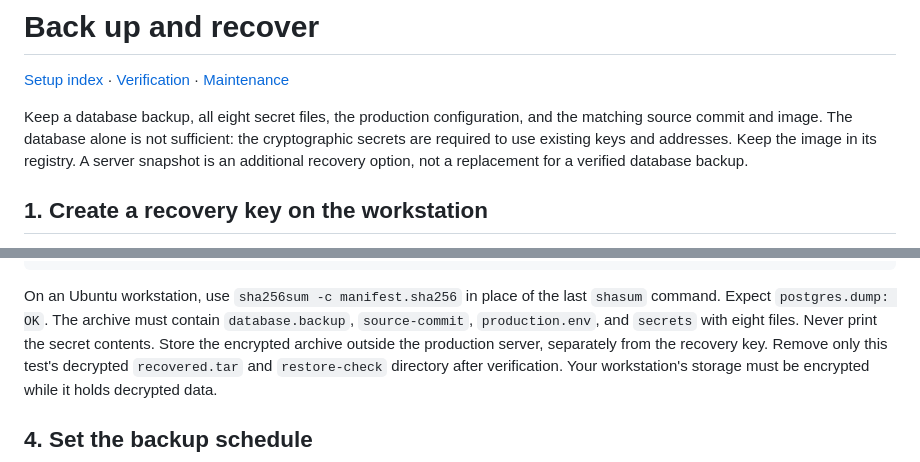
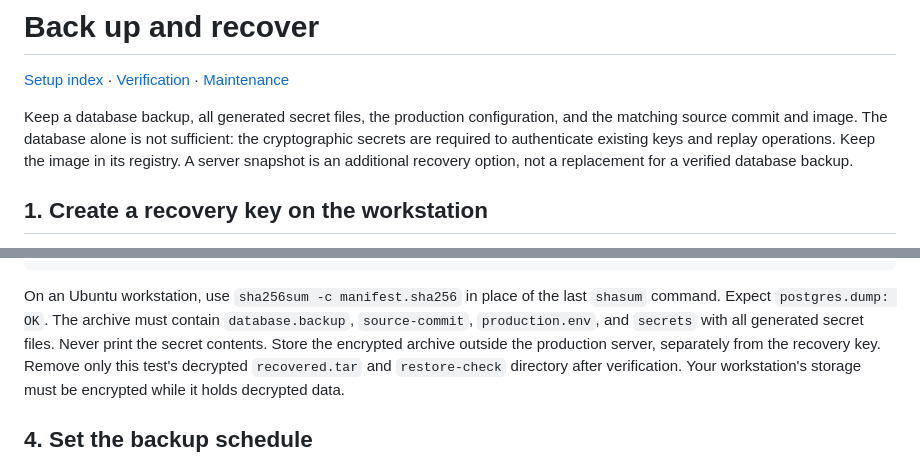
Before and after one commit to btfranklin/startunnel, a Markdown page: docs/setup/backups.md, 2 parts joined by grey strips. GitHub-like rendering.

```diff
--- a/docs/setup/backups.md
+++ b/docs/setup/backups.md
@@ -2,9 +2,9 @@
 
 [Setup index](README.md) · [Verification](verify.md) · [Maintenance](maintain.md)
 
-Keep a database backup, all eight secret files, the production configuration,
+Keep a database backup, all generated secret files, the production configuration,
 and the matching source commit and image. The database alone is not sufficient:
-the cryptographic secrets are required to use existing keys and addresses.
+the cryptographic secrets are required to authenticate existing keys and replay operations.
 Keep the image in its registry. A server snapshot is an additional recovery
 option, not a replacement for a verified database backup.
 
@@ -114,7 +114,7 @@ shasum -a 256 -c manifest.sha256
 
 On an Ubuntu workstation, use `sha256sum -c manifest.sha256` in place of the
 last `shasum` command. Expect `postgres.dump: OK`. The archive must contain `database.backup`,
-`source-commit`, `production.env`, and `secrets` with eight files. Never print
+`source-commit`, `production.env`, and `secrets` with all generated secret files. Never print
 the secret contents. Store the encrypted archive outside the production
 server, separately from the recovery key. Remove only this test's decrypted
 `recovered.tar` and `restore-check` directory after verification. Your
```
Also changed, not shown: docs/setup/address-storage.md (+2 -2 lines), docs/setup/install.md (+1 -1 lines).
